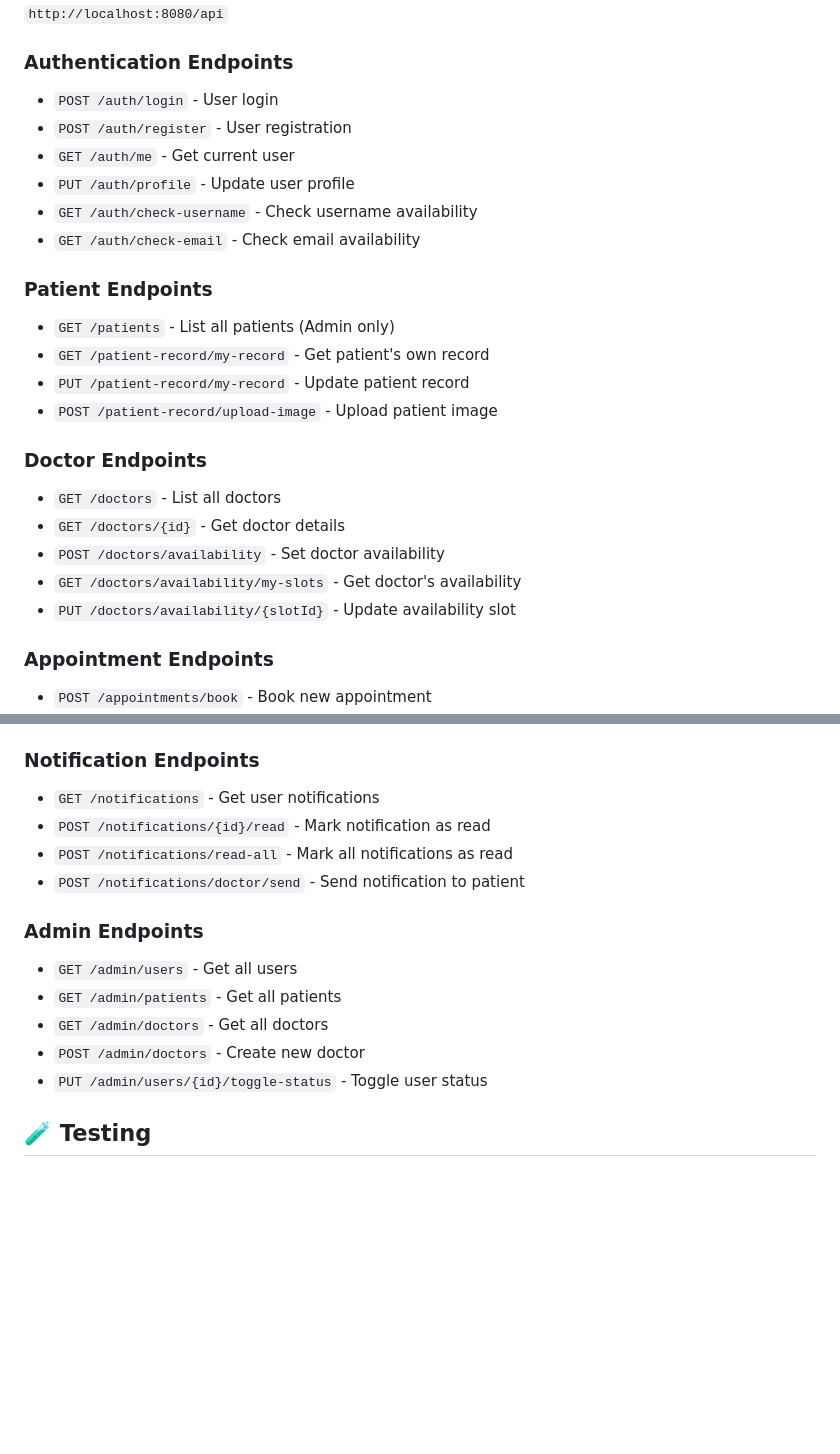
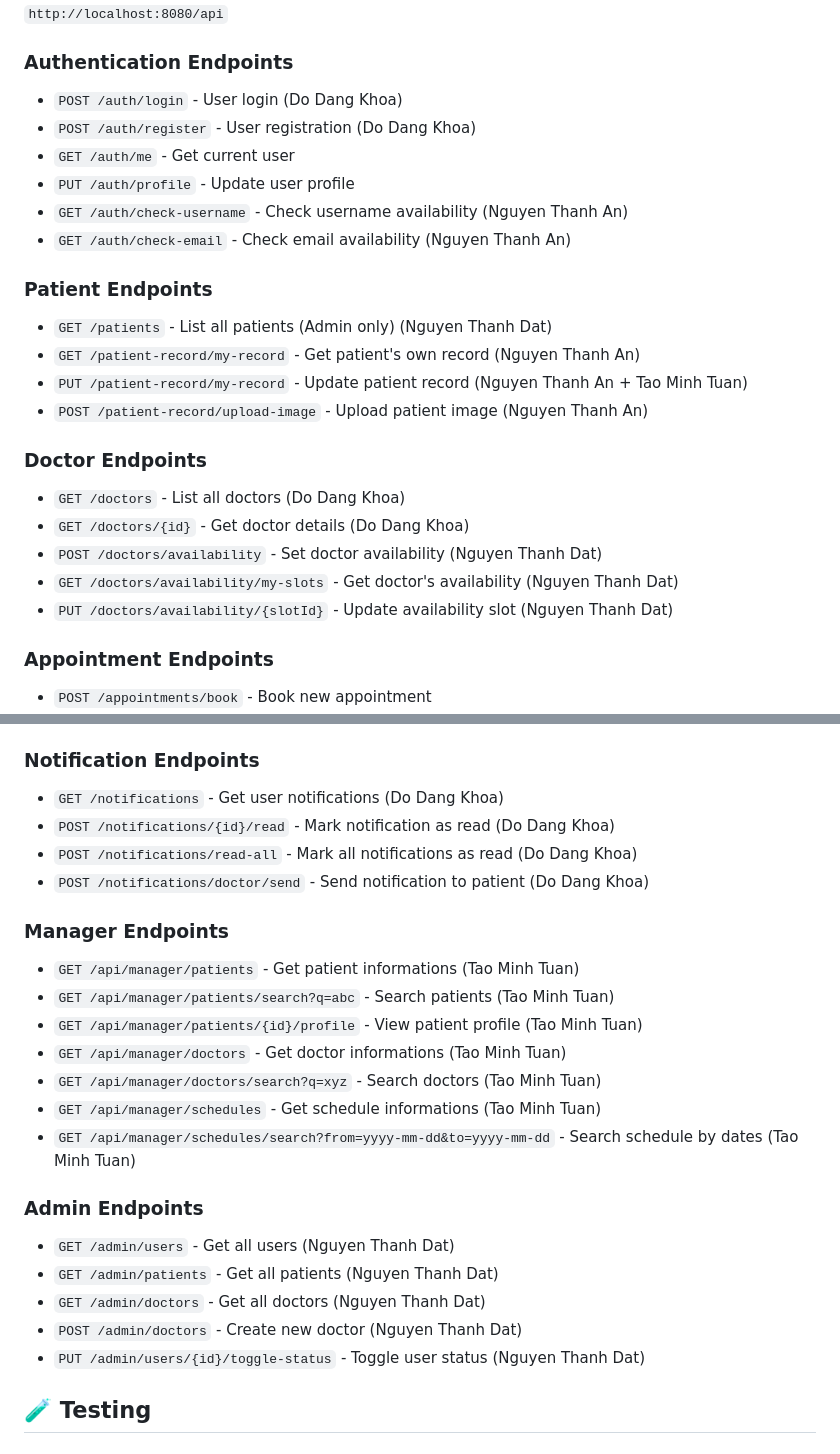
Before and after one commit to ruskicoder/swp-hiv-clinic, a Markdown page: README.md, 2 parts joined by grey strips. Rendered like a GitHub page; blank space fills up the shorter version.

```diff
--- a/README.md
+++ b/README.md
@@ -240,27 +240,27 @@ http://localhost:8080/api
 
 ### Authentication Endpoints
 
-- `POST /auth/login` - User login
-- `POST /auth/register` - User registration
+- `POST /auth/login` - User login (Do Dang Khoa)
+- `POST /auth/register` - User registration (Do Dang Khoa)
 - `GET /auth/me` - Get current user
 - `PUT /auth/profile` - Update user profile
-- `GET /auth/check-username` - Check username availability
-- `GET /auth/check-email` - Check email availability
+- `GET /auth/check-username` - Check username availability (Nguyen Thanh An)
+- `GET /auth/check-email` - Check email availability (Nguyen Thanh An)
 
 ### Patient Endpoints
 
-- `GET /patients` - List all patients (Admin only)
-- `GET /patient-record/my-record` - Get patient's own record
-- `PUT /patient-record/my-record` - Update patient record
-- `POST /patient-record/upload-image` - Upload patient image
+- `GET /patients` - List all patients (Admin only) (Nguyen Thanh Dat)
+- `GET /patient-record/my-record` - Get patient's own record (Nguyen Thanh An)
+- `PUT /patient-record/my-record` - Update patient record (Nguyen Thanh An + Tao Minh Tuan)
+- `POST /patient-record/upload-image` - Upload patient image (Nguyen Thanh An)
 
 ### Doctor Endpoints
 
-- `GET /doctors` - List all doctors
-- `GET /doctors/{id}` - Get doctor details
-- `POST /doctors/availability` - Set doctor availability
-- `GET /doctors/availability/my-slots` - Get doctor's availability
-- `PUT /doctors/availability/{slotId}` - Update availability slot
+- `GET /doctors` - List all doctors (Do Dang Khoa)
+- `GET /doctors/{id}` - Get doctor details (Do Dang Khoa)
+- `POST /doctors/availability` - Set doctor availability (Nguyen Thanh Dat)
+- `GET /doctors/availability/my-slots` - Get doctor's availability (Nguyen Thanh Dat)
+- `PUT /doctors/availability/{slotId}` - Update availability slot (Nguyen Thanh Dat)
 
 ### Appointment Endpoints
 
@@ -279,18 +279,28 @@ http://localhost:8080/api
 
 ### Notification Endpoints
 
-- `GET /notifications` - Get user notifications
-- `POST /notifications/{id}/read` - Mark notification as read
-- `POST /notifications/read-all` - Mark all notifications as read
-- `POST /notifications/doctor/send` - Send notification to patient
+- `GET /notifications` - Get user notifications (Do Dang Khoa)
+- `POST /notifications/{id}/read` - Mark notification as read (Do Dang Khoa)
+- `POST /notifications/read-all` - Mark all notifications as read (Do Dang Khoa)
+- `POST /notifications/doctor/send` - Send notification to patient (Do Dang Khoa)
+
+### Manager Endpoints
+
+- `GET /api/manager/patients` - Get patient informations (Tao Minh Tuan)
+- `GET /api/manager/patients/search?q=abc` - Search patients (Tao Minh Tuan)
+- `GET /api/manager/patients/{id}/profile` - View patient profile (Tao Minh Tuan)
+- `GET /api/manager/doctors` - Get doctor informations (Tao Minh Tuan)
+- `GET /api/manager/doctors/search?q=xyz` - Search doctors (Tao Minh Tuan)
+- `GET /api/manager/schedules` - Get schedule informations (Tao Minh Tuan)
+- `GET /api/manager/schedules/search?from=yyyy-mm-dd&to=yyyy-mm-dd` - Search schedule by dates (Tao Minh Tuan)
 
 ### Admin Endpoints
 
-- `GET /admin/users` - Get all users
-- `GET /admin/patients` - Get all patients
-- `GET /admin/doctors` - Get all doctors
-- `POST /admin/doctors` - Create new doctor
-- `PUT /admin/users/{id}/toggle-status` - Toggle user status
+- `GET /admin/users` - Get all users (Nguyen Thanh Dat)
+- `GET /admin/patients` - Get all patients (Nguyen Thanh Dat)
+- `GET /admin/doctors` - Get all doctors (Nguyen Thanh Dat)
+- `POST /admin/doctors` - Create new doctor (Nguyen Thanh Dat)
+- `PUT /admin/users/{id}/toggle-status` - Toggle user status (Nguyen Thanh Dat)
 
 ## 🧪 Testing
 
```
